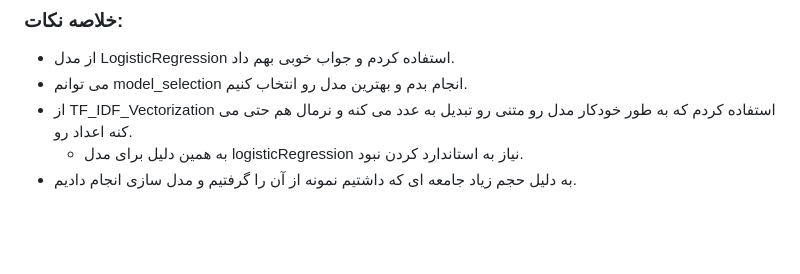
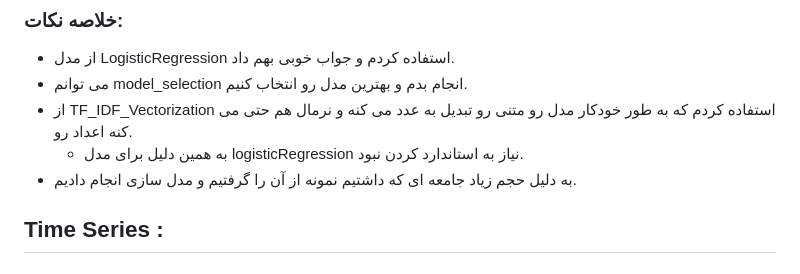
Before and after one commit to pouniq/MlPracticeProjects, a Markdown page: README.md, the part around the change. Rendered like a GitHub page; blank space fills up the shorter version.

```diff
--- a/README.md
+++ b/README.md
@@ -61,3 +61,6 @@ Things that I've learned from each projects are linked and written in Farsi.
 - از TF_IDF_Vectorization استفاده کردم که به طور خودکار مدل رو متنی رو تبدیل به عدد می کنه و نرمال هم حتی می کنه اعداد رو.
     - به همین دلیل برای مدل logisticRegression نیاز به استاندارد کردن نبود.
 - به دلیل حجم زیاد جامعه ای که داشتیم نمونه از آن را گرفتیم و مدل سازی انجام دادیم.
+
+
+## Time Series :
```
